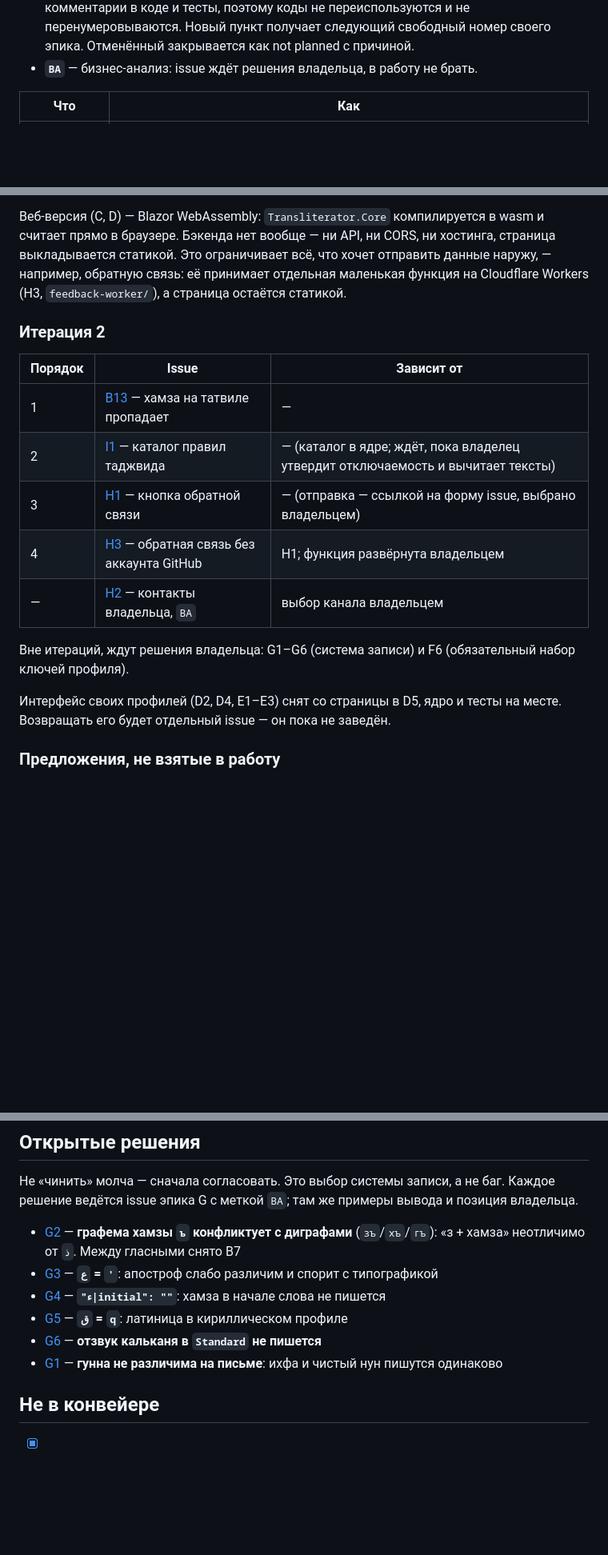
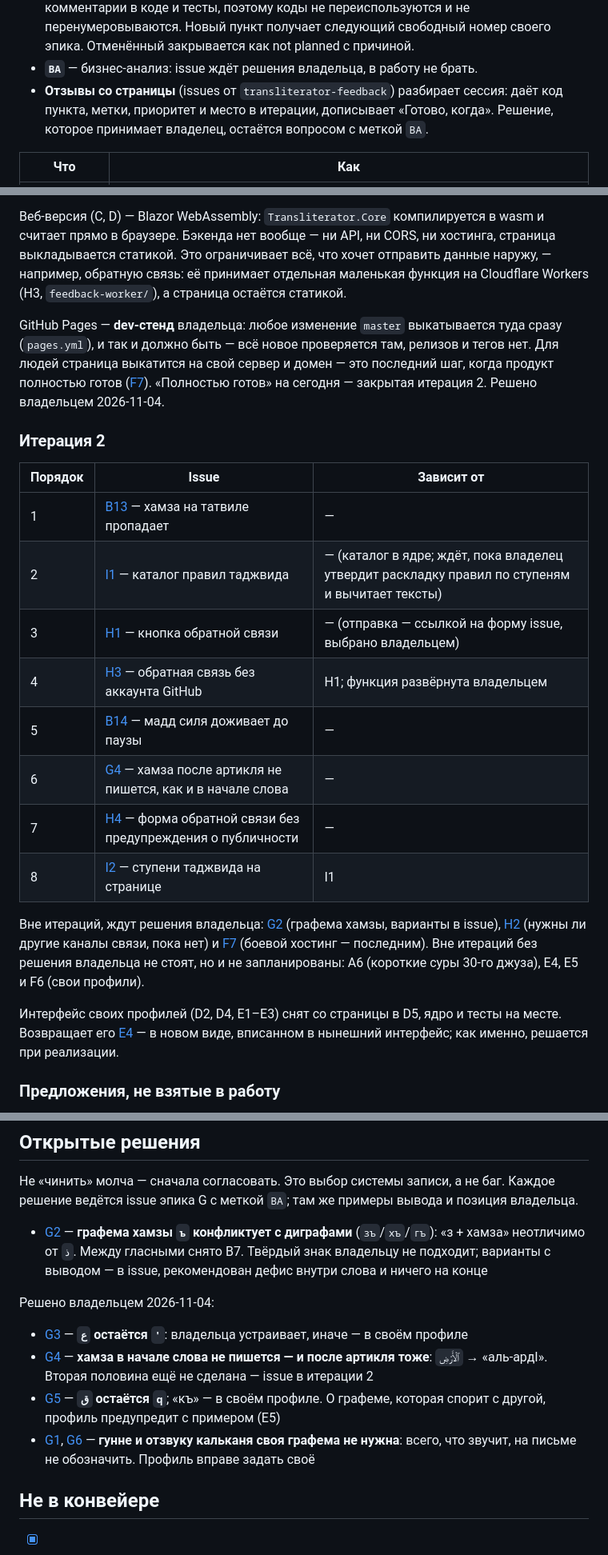
Before and after one commit to shoraLBRT/Transliterator, a Markdown page: docs/ROADMAP.md, 3 parts joined by grey strips. Shown at 80% size. GitHub-like rendering; blank space fills up the shorter version.

Commit message:
docs(roadmap): record owner decisions of 2026-11-04 (F7)
GitHub Pages is the owner's dev stand and keeps deploying on every push to
master; the public deployment to a VPS with its own domain is the last step
(F7). G1, G3, G5 and G6 are decided and closed, G4 is decided and planned,
G2 has options for the owner. Iteration 2 gains B14, G4, H4 and I2; rule
selection goes by levels rather than by single rules. Feedback from the page
is triaged by the session.

Co-Authored-By: Claude Opus 5.5 <noreply@anthropic.com>

```diff
--- a/docs/ROADMAP.md
+++ b/docs/ROADMAP.md
@@ -50,6 +50,9 @@
   перенумеровываются. Новый пункт получает следующий свободный номер своего
   эпика. Отменённый закрывается как not planned с причиной.
 - **`BA`** — бизнес-анализ: issue ждёт решения владельца, в работу не брать.
+- **Отзывы со страницы** (issues от `transliterator-feedback`) разбирает сессия:
+  даёт код пункта, метки, приоритет и место в итерации, дописывает «Готово, когда».
+  Решение, которое принимает владелец, остаётся вопросом с меткой `BA`.
 
 | Что | Как |
 |---|---|
@@ -84,21 +87,33 @@
 маленькая функция на Cloudflare Workers (H3, `feedback-worker/`), а страница
 остаётся статикой.
 
+GitHub Pages — **dev-стенд** владельца: любое изменение `master` выкатывается туда
+сразу (`pages.yml`), и так и должно быть — всё новое проверяется там, релизов
+и тегов нет. Для людей страница выкатится на свой сервер и домен — это последний
+шаг, когда продукт полностью готов ([F7](https://github.com/shoraLBRT/Transliterator/issues/110)). «Полностью готов» на сегодня —
+закрытая итерация 2. Решено владельцем 2026-11-04.
+
 ### Итерация 2
 
 | Порядок | Issue | Зависит от |
 |---|---|---|
 | 1 | [B13](https://github.com/shoraLBRT/Transliterator/issues/84) — хамза на татвиле пропадает | — |
-| 2 | [I1](https://github.com/shoraLBRT/Transliterator/issues/91) — каталог правил таджвида | — (каталог в ядре; ждёт, пока владелец утвердит отключаемость и вычитает тексты) |
+| 2 | [I1](https://github.com/shoraLBRT/Transliterator/issues/91) — каталог правил таджвида | — (каталог в ядре; ждёт, пока владелец утвердит раскладку правил по ступеням и вычитает тексты) |
 | 3 | [H1](https://github.com/shoraLBRT/Transliterator/issues/89) — кнопка обратной связи | — (отправка — ссылкой на форму issue, выбрано владельцем) |
 | 4 | [H3](https://github.com/shoraLBRT/Transliterator/issues/99) — обратная связь без аккаунта GitHub | H1; функция развёрнута владельцем |
-| — | [H2](https://github.com/shoraLBRT/Transliterator/issues/90) — контакты владельца, `BA` | выбор канала владельцем |
+| 5 | [B14](https://github.com/shoraLBRT/Transliterator/issues/106) — мадд силя доживает до паузы | — |
+| 6 | [G4](https://github.com/shoraLBRT/Transliterator/issues/94) — хамза после артикля не пишется, как и в начале слова | — |
+| 7 | [H4](https://github.com/shoraLBRT/Transliterator/issues/103) — форма обратной связи без предупреждения о публичности | — |
+| 8 | [I2](https://github.com/shoraLBRT/Transliterator/issues/107) — ступени таджвида на странице | I1 |
 
-Вне итераций, ждут решения владельца: G1–G6 (система записи) и F6 (обязательный
-набор ключей профиля).
+Вне итераций, ждут решения владельца: [G2](https://github.com/shoraLBRT/Transliterator/issues/92) (графема хамзы, варианты
+в issue), [H2](https://github.com/shoraLBRT/Transliterator/issues/90) (нужны ли другие каналы связи, пока нет) и [F7](https://github.com/shoraLBRT/Transliterator/issues/110)
+(боевой хостинг — последним). Вне итераций без решения владельца не стоят, но
+и не запланированы: A6 (короткие суры 30-го джуза), E4, E5 и F6 (свои профили).
 
 Интерфейс своих профилей (D2, D4, E1–E3) снят со страницы в D5, ядро и тесты
-на месте. Возвращать его будет отдельный issue — он пока не заведён.
+на месте. Возвращает его [E4](https://github.com/shoraLBRT/Transliterator/issues/108) — в новом виде, вписанном в нынешний
+интерфейс; как именно, решается при реализации.
 
 ### Предложения, не взятые в работу
 
@@ -392,13 +410,19 @@
 и позиция владельца.
 
 - [G2](https://github.com/shoraLBRT/Transliterator/issues/92) — **графема хамзы `ъ` конфликтует с диграфами** (`зъ`/`хъ`/`гъ`):
-  «з + хамза» неотличимо от `ذ`. Между гласными снято B7
-- [G3](https://github.com/shoraLBRT/Transliterator/issues/93) — **`ع` = `'`**: апостроф слабо различим и спорит с типографикой
-- [G4](https://github.com/shoraLBRT/Transliterator/issues/94) — **`"ء|initial": ""`**: хамза в начале слова не пишется
-- [G5](https://github.com/shoraLBRT/Transliterator/issues/95) — **`ق` = `q`**: латиница в кириллическом профиле
-- [G6](https://github.com/shoraLBRT/Transliterator/issues/96) — **отзвук кальканя в `Standard` не пишется**
-- [G1](https://github.com/shoraLBRT/Transliterator/issues/88) — **гунна не различима на письме**: ихфа и чистый нун пишутся
-  одинаково
+  «з + хамза» неотличимо от `ذ`. Между гласными снято B7. Твёрдый знак владельцу
+  не подходит; варианты с выводом — в issue, рекомендован дефис внутри слова
+  и ничего на конце
+
+Решено владельцем 2026-11-04:
+
+- [G3](https://github.com/shoraLBRT/Transliterator/issues/93) — **`ع` остаётся `'`**: владельца устраивает, иначе — в своём профиле
+- [G4](https://github.com/shoraLBRT/Transliterator/issues/94) — **хамза в начале слова не пишется — и после артикля тоже**:
+  `ٱلْأَرْضِ` → «аль-ардI». Вторая половина ещё не сделана — issue в итерации 2
+- [G5](https://github.com/shoraLBRT/Transliterator/issues/95) — **`ق` остаётся `q`**; «къ» — в своём профиле. О графеме, которая
+  спорит с другой, профиль предупредит с примером (E5)
+- [G1](https://github.com/shoraLBRT/Transliterator/issues/88), [G6](https://github.com/shoraLBRT/Transliterator/issues/96) — **гунне и отзвуку кальканя своя графема не нужна**:
+  всего, что звучит, на письме не обозначить. Профиль вправе задать своё
 
 ## Не в конвейере
 
```
Also changed, not shown: other parts of docs/ROADMAP.md (+10 -7 lines).
